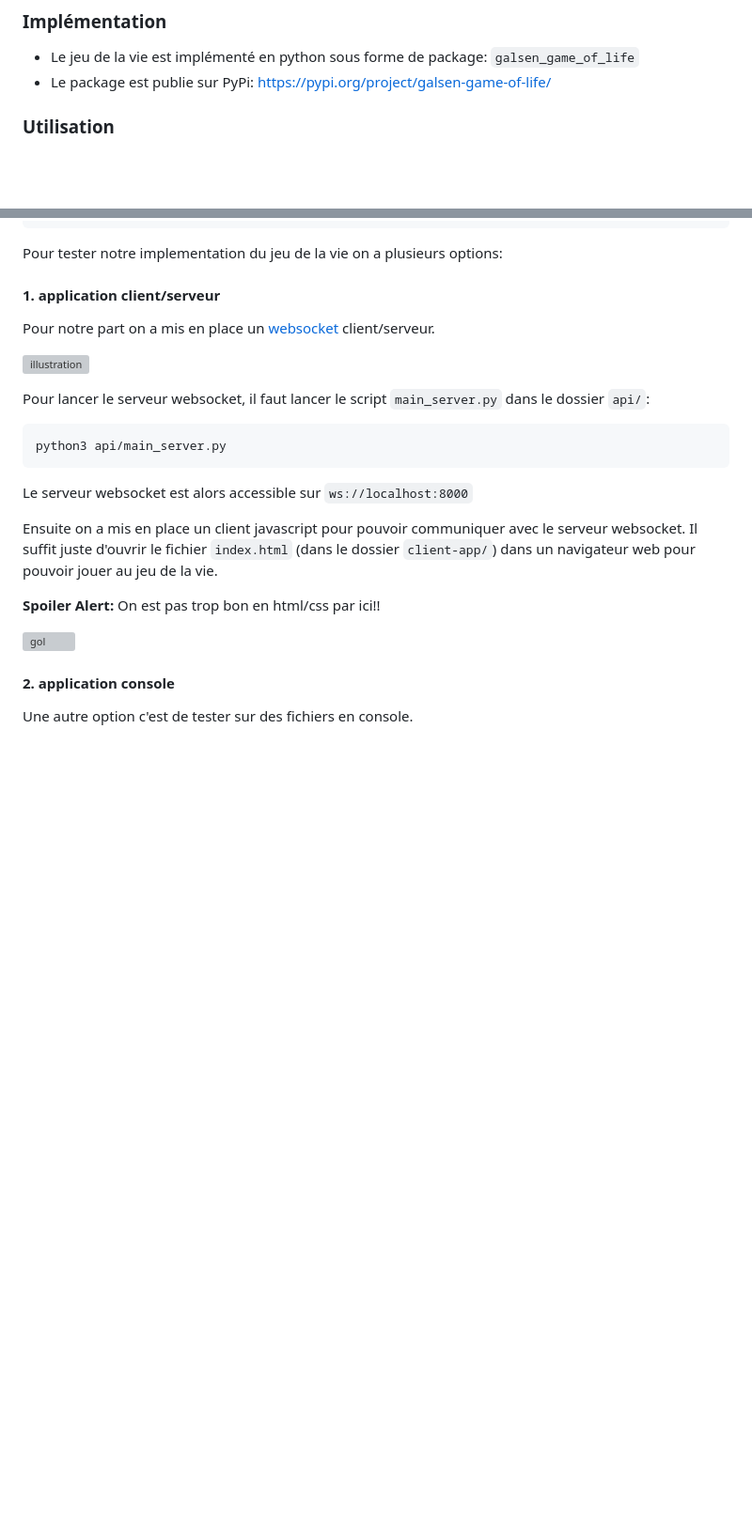
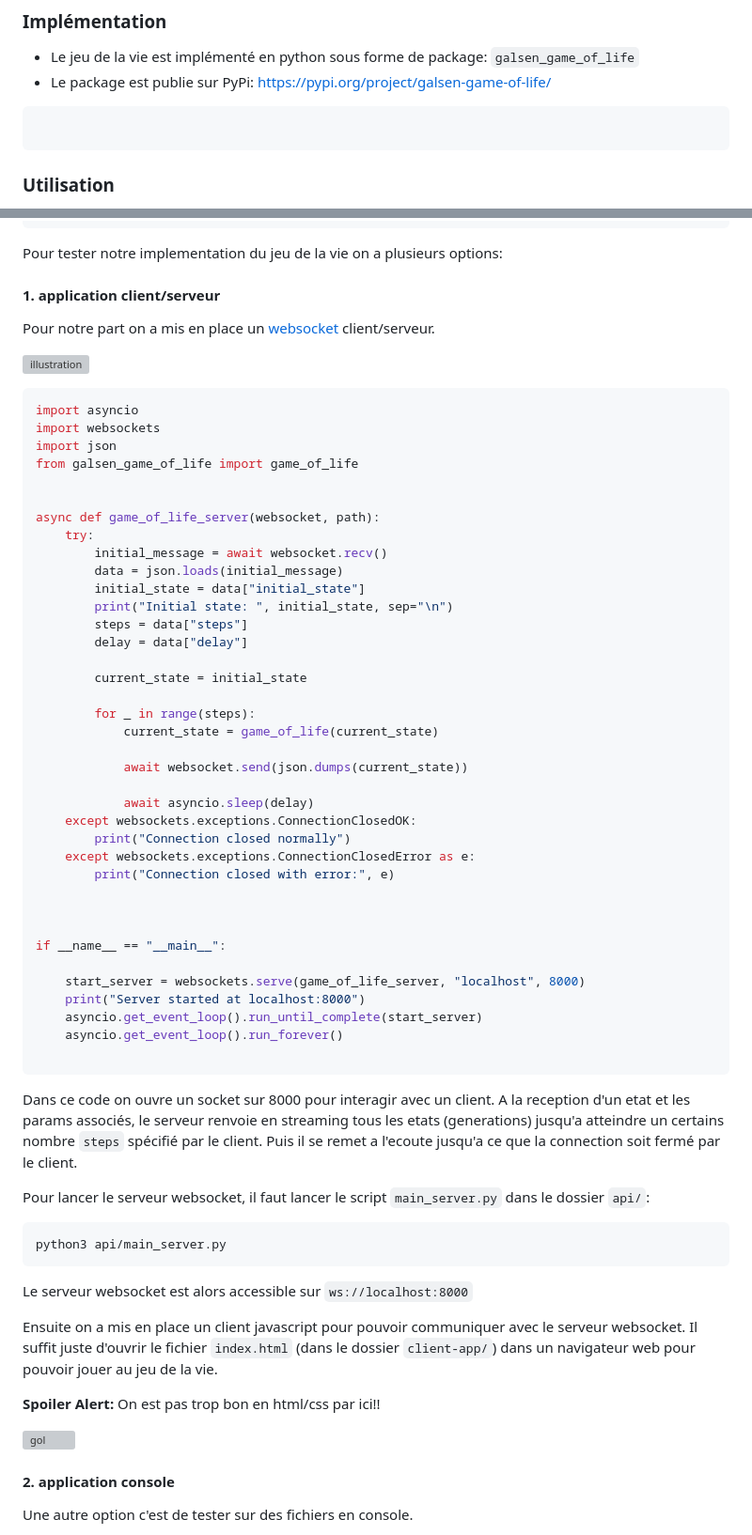
Before and after one commit to abdoufermat5/conway-game-of-life, a Markdown page: README.md, 2 parts joined by grey strips. Shown at 94% size. Drawn GitHub-style; blank space fills up the shorter version; grey boxes are pictures that could not be loaded.

````diff
--- a/README.md
+++ b/README.md
@@ -17,6 +17,9 @@ composée de cases carrées appelées cellules qui ont un état binaire (1 pour
 - Le jeu de la vie est implémenté en python sous forme de package: `galsen_game_of_life`
 - Le package est publie sur PyPi: https://pypi.org/project/galsen-game-of-life/
 
+```python
+```
+
 ### Utilisation
 Vu qu'on a mis notre solution sous forme de package donc pour l'utiliser indépendemment du test qu'on propose dans ce projet vous devez creer un projet python et installer le package.
 
@@ -32,6 +35,49 @@ Pour tester notre implementation du jeu de la vie on a plusieurs options:
 Pour notre part on a mis en place un [websocket](https://fr.wikipedia.org/wiki/Websocket) client/serveur.
 
 ![illustration](https://upload.wikimedia.org/wikipedia/commons/1/10/Websocket_connection.png)
+
+```python
+import asyncio
+import websockets
+import json
+from galsen_game_of_life import game_of_life
+
+
+async def game_of_life_server(websocket, path):
+    try:
+        initial_message = await websocket.recv()
+        data = json.loads(initial_message)
+        initial_state = data["initial_state"]
+        print("Initial state: ", initial_state, sep="\n")
+        steps = data["steps"]
+        delay = data["delay"]
+
+        current_state = initial_state
+
+        for _ in range(steps):
+            current_state = game_of_life(current_state)
+
+            await websocket.send(json.dumps(current_state))
+
+            await asyncio.sleep(delay)
+    except websockets.exceptions.ConnectionClosedOK:
+        print("Connection closed normally")
+    except websockets.exceptions.ConnectionClosedError as e:
+        print("Connection closed with error:", e)
+
+
+
+if __name__ == "__main__":
+
+    start_server = websockets.serve(game_of_life_server, "localhost", 8000)
+    print("Server started at localhost:8000")
+    asyncio.get_event_loop().run_until_complete(start_server)
+    asyncio.get_event_loop().run_forever()
+
+```
+Dans ce code on ouvre un socket sur 8000 pour interagir avec un client. A la reception d'un etat et les params associés, le serveur renvoie en streaming tous les etats (generations) jusqu'a atteindre un certains nombre `steps` spécifié
+par le client.
+Puis il se remet a l'ecoute jusqu'a ce que la connection soit fermé par le client.
 
 Pour lancer le serveur websocket, il faut lancer le script `main_server.py` dans le dossier `api/`:
 
````
